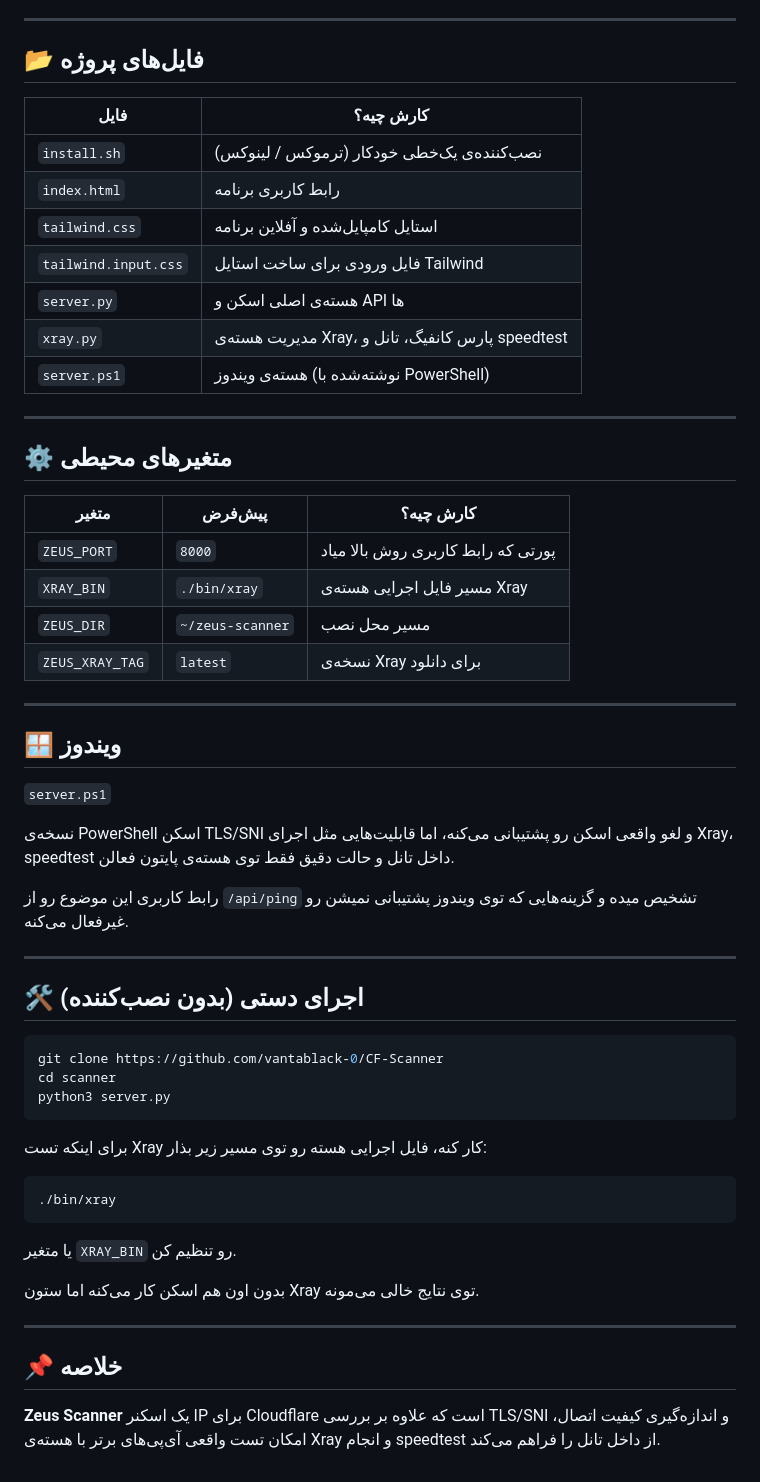
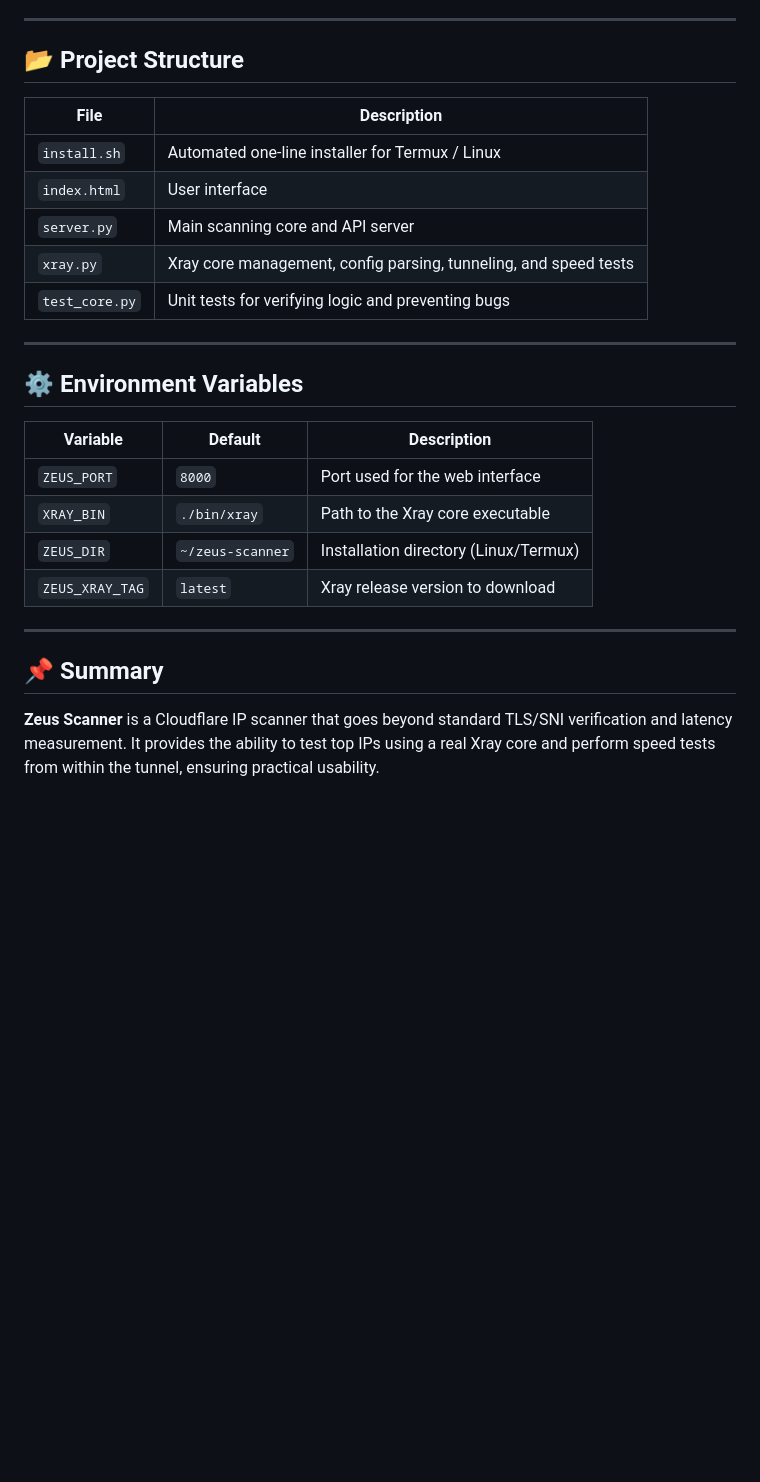
Before and after one commit to panel-zeus/IP-scanner, a Markdown page: README.md, the part around one of its changes. GitHub-like rendering; blank space fills up the shorter version.

````diff
--- a/README.md
+++ b/README.md
@@ -72,61 +62,28 @@ http://127.0.0.1:8000/
 
 ---
 
-## 📂 فایل‌های پروژه
+## 📂 Project Structure
 
-| فایل | کارش چیه؟ |
+| File | Description |
 |---|---|
-| `install.sh` | نصب‌کننده‌ی یک‌خطی خودکار (ترموکس / لینوکس) |
-| `index.html` | رابط کاربری برنامه |
-| `tailwind.css` | استایل کامپایل‌شده و آفلاین برنامه |
-| `tailwind.input.css` | فایل ورودی برای ساخت استایل Tailwind |
-| `server.py` | هسته‌ی اصلی اسکن و API ها |
-| `xray.py` | مدیریت هسته‌ی Xray، پارس کانفیگ، تانل و speedtest |
-| `server.ps1` | هسته‌ی ویندوز (نوشته‌شده با PowerShell) |
+| `install.sh` | Automated one-line installer for Termux / Linux |
+| `index.html` | User interface |
+| `server.py` | Main scanning core and API server |
+| `xray.py` | Xray core management, config parsing, tunneling, and speed tests |
+| `test_core.py` | Unit tests for verifying logic and preventing bugs |
 
 ---
 
-## ⚙️ متغیرهای محیطی
+## ⚙️ Environment Variables
 
-| متغیر | پیش‌فرض | کارش چیه؟ |
+| Variable | Default | Description |
 |---|---|---|
-| `ZEUS_PORT` | `8000` | پورتی که رابط کاربری روش بالا میاد |
-| `XRAY_BIN` | `./bin/xray` | مسیر فایل اجرایی هسته‌ی Xray |
-| `ZEUS_DIR` | `~/zeus-scanner` | مسیر محل نصب |
-| `ZEUS_XRAY_TAG` | `latest` | نسخه‌ی Xray برای دانلود |
+| `ZEUS_PORT` | `8000` | Port used for the web interface |
+| `XRAY_BIN` | `./bin/xray` | Path to the Xray core executable |
+| `ZEUS_DIR` | `~/zeus-scanner` | Installation directory (Linux/Termux) |
+| `ZEUS_XRAY_TAG` | `latest` | Xray release version to download |
 
 ---
 
-## 🪟 ویندوز
-
-`server.ps1`
-
-نسخه‌ی PowerShell اسکن TLS/SNI و لغو واقعی اسکن رو پشتیبانی می‌کنه، اما قابلیت‌هایی مثل اجرای Xray، speedtest داخل تانل و حالت دقیق فقط توی هسته‌ی پایتون فعالن.
-
-رابط کاربری این موضوع رو از `/api/ping` تشخیص میده و گزینه‌هایی که توی ویندوز پشتیبانی نمیشن رو غیرفعال می‌کنه.
-
----
-
-## 🛠 اجرای دستی (بدون نصب‌کننده)
-
-```bash
-git clone https://github.com/vantablack-0/CF-Scanner
-cd scanner
-python3 server.py
-```
-
-برای اینکه تست Xray کار کنه، فایل اجرایی هسته رو توی مسیر زیر بذار:
-
-```text
-./bin/xray
-```
-
-یا متغیر `XRAY_BIN` رو تنظیم کن.
-
-بدون اون هم اسکن کار می‌کنه اما ستون Xray توی نتایج خالی می‌مونه.
-
----
-
-## 📌 خلاصه
-
-**Zeus Scanner** یک اسکنر IP برای Cloudflare است که علاوه بر بررسی TLS/SNI و اندازه‌گیری کیفیت اتصال، امکان تست واقعی آی‌پی‌های برتر با هسته‌ی Xray و انجام speedtest از داخل تانل را فراهم می‌کند.
+## 📌 Summary
+**Zeus Scanner** is a Cloudflare IP scanner that goes beyond standard TLS/SNI verification and latency measurement. It provides the ability to test top IPs using a real Xray core and perform speed tests from within the tunnel, ensuring practical usability.
````
Also changed, not shown: other parts of README.md (+38 -48 lines).
